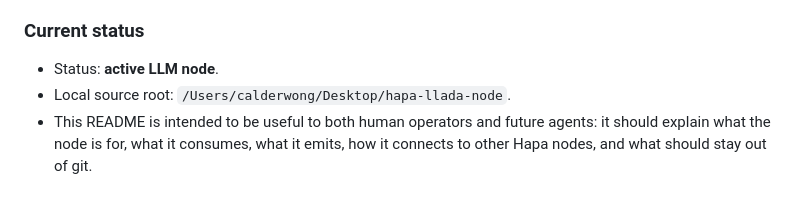
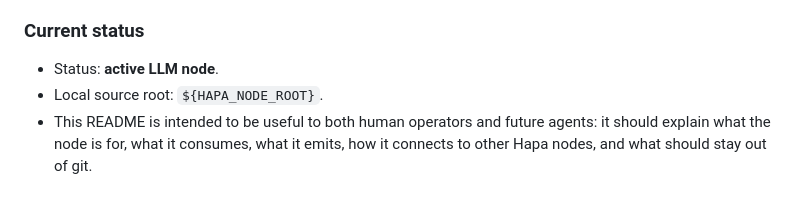
Before and after one commit to calderwong/hapa-llada-node, a Markdown page: README.md, the part around one of its changes. Rendered like a GitHub page.

Commit message:
Placeholderize direct-source publication local paths

```diff
--- a/README.md
+++ b/README.md
@@ -212,7 +212,7 @@ Sovereign local LLM/completion node for LLaDA/MLX experiments with authenticated
 ### Current status
 
 - Status: **active LLM node**.
-- Local source root: `/Users/calderwong/Desktop/hapa-llada-node`.
+- Local source root: `${HAPA_NODE_ROOT}`.
 - This README is intended to be useful to both human operators and future agents: it should explain what the node is for, what it consumes, what it emits, how it connects to other Hapa nodes, and what should stay out of git.
 
 ### Inputs
```
Also changed, not shown: other parts of README.md (+10 -10 lines).
